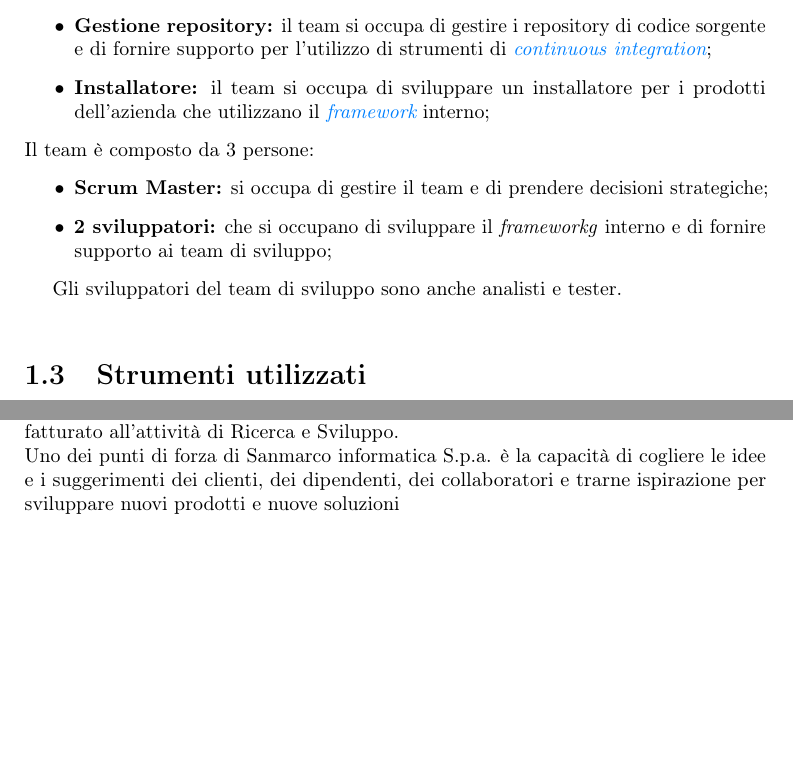
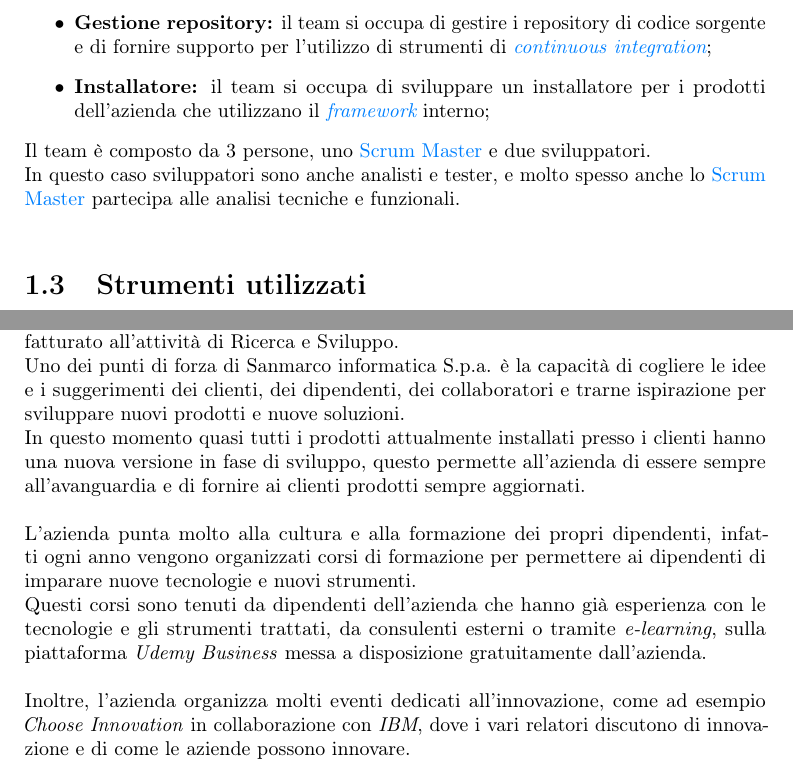
Before and after one commit to legrottagliegionata/tesi_unipd, a LaTeX thesis (thesis.tex, which reads chapters/lazienda.tex): two parts of pages 10 and 13 of 18, joined at a grey line, cut so that both start at the same text, the shorter picture padded with empty space. Compiled offline with pdfLaTeX.

Commit message:
primo capitolo

```diff
--- a/chapters/lazienda.tex
+++ b/chapters/lazienda.tex
@@ -101,13 +101,9 @@ Le principali attività del team sono le seguenti:
   \item \textbf{Installatore:} il team si occupa di sviluppare un installatore per i prodotti dell'azienda che utilizzano il \textit{\gls{frameworkg}} interno;
 \end{itemize}
 
-\noindent Il team è composto da 3 persone:
-\begin{itemize}
-  \item \textbf{Scrum Master:} si occupa di gestire il team e di prendere decisioni strategiche;
-  \item \textbf{2 sviluppatori:} che si occupano di sviluppare il \textit{frameworkg} interno e di fornire supporto ai team di sviluppo;
-\end{itemize}
-
-Gli sviluppatori del team di sviluppo sono anche analisti e tester. \\
+\noindent Il team è composto da 3 persone, uno \gls{Scrum Master} e due sviluppatori. \\
+In questo caso sviluppatori sono anche analisti e tester, e molto spesso anche lo \gls{Scrum Master}
+partecipa alle analisi tecniche e funzionali. \\
 
 
 \section{Strumenti utilizzati}
@@ -156,4 +152,14 @@ Sono divise nelle seguenti categorie:
 agevolando la trasformazione digitale ed è specializzata nella progettazione e nella realizzazione di soluzioni integrate,
 a supporto della riorganizzazione di tutti i processi aziendali e professionali.\\
 Per raggiungere questo obiettivo, l'azienda indirizza ogni anno dal 15 al 20\% del proprio fatturato all’attività di Ricerca e Sviluppo.\\
-Uno dei punti di forza di {\azienda} è la capacità di cogliere le idee e i suggerimenti dei clienti, dei dipendenti, dei collaboratori e trarne ispirazione per sviluppare nuovi prodotti e nuove soluzioni
+Uno dei punti di forza di {\azienda} è la capacità di cogliere le idee e i suggerimenti dei clienti, dei dipendenti, dei collaboratori e trarne ispirazione per sviluppare nuovi prodotti e nuove soluzioni.\\
+In questo momento quasi tutti i prodotti attualmente installati presso i clienti hanno una nuova versione in fase di sviluppo,
+questo permette all'azienda di essere sempre all'avanguardia e di fornire ai clienti prodotti sempre aggiornati.\\
+\\
+L'azienda punta molto alla cultura e alla formazione dei propri dipendenti,
+infatti ogni anno vengono organizzati corsi di formazione per permettere ai dipendenti di imparare nuove tecnologie e nuovi strumenti.\\
+Questi corsi sono tenuti da dipendenti dell'azienda che hanno già esperienza con le tecnologie e gli strumenti trattati, da consulenti esterni
+o tramite \textit{e-learning}, sulla piattaforma \textit{Udemy Business} messa a disposizione gratuitamente dall'azienda.\\
+\\
+Inoltre, l'azienda organizza molti eventi dedicati all'innovazione, come ad esempio \textit{Choose Innovation} in collaborazione con \textit{IBM},
+dove i vari relatori discutono di innovazione e di come le aziende possono innovare.\\
```
